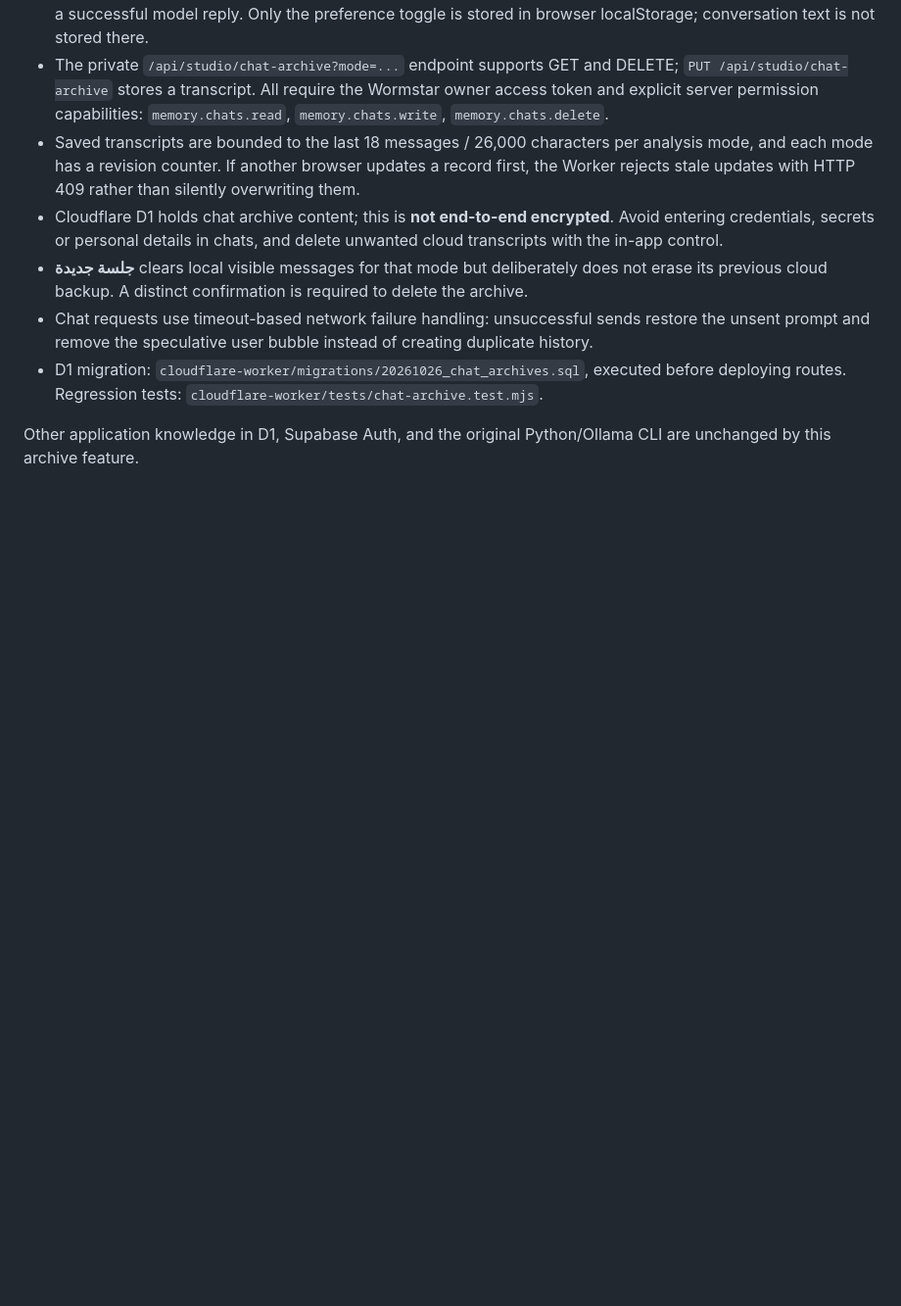
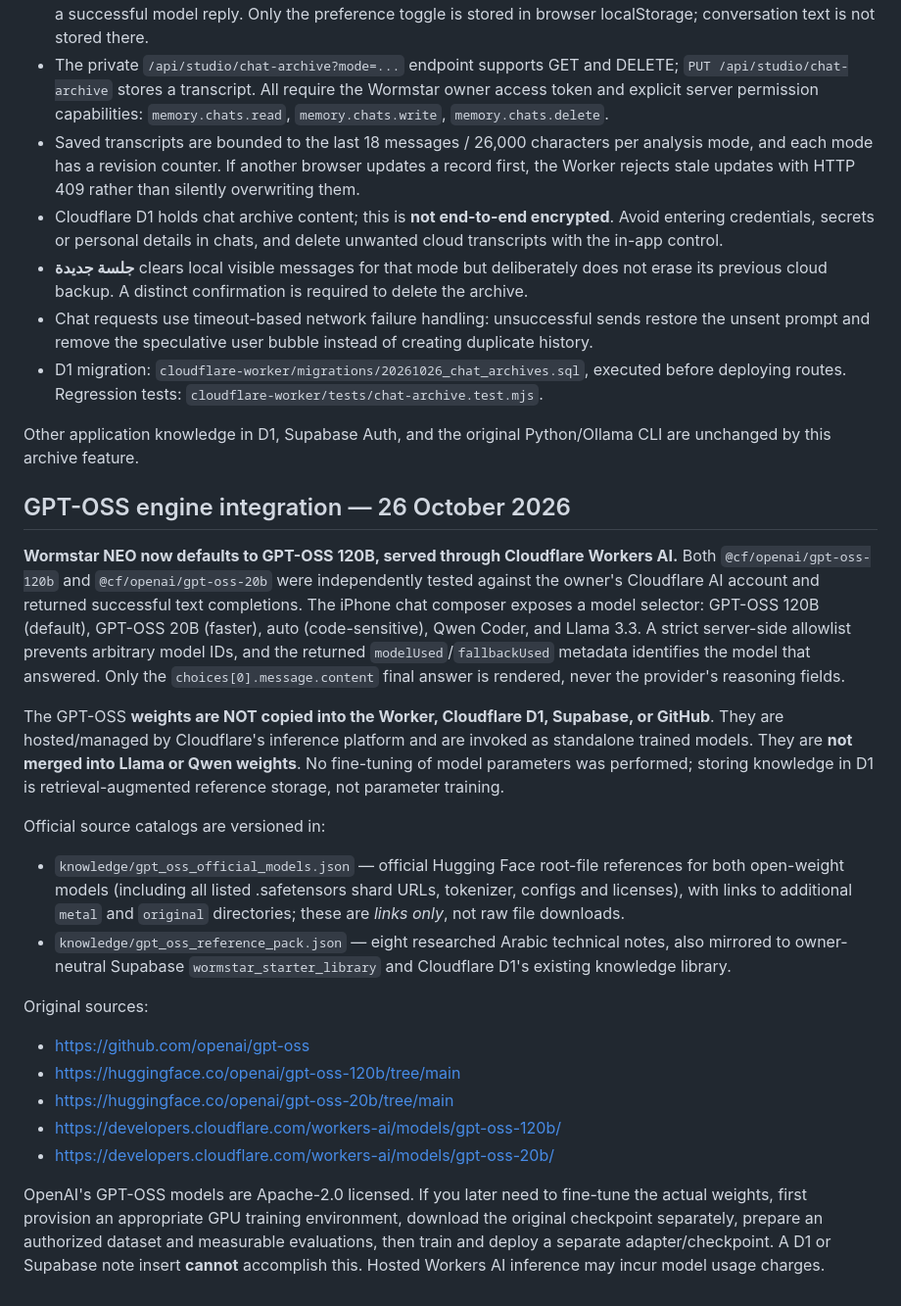
Before and after one commit to abdulstarzeki001-sketch/Wormstar, a Markdown page: cloudflare-worker/README.md, the part around the change. Shown at 98% size. Rendered like a GitHub page; blank space fills up the shorter version.

Commit message:
Document GPT-OSS 120B/20B runtime, official weights index, Supabase memory and non-fine-tuning limitations

```diff
--- a/cloudflare-worker/README.md
+++ b/cloudflare-worker/README.md
@@ -251,3 +251,22 @@ Wormstar chat memory is **separate from the AI reference knowledge library**. Us
 - D1 migration: `cloudflare-worker/migrations/20261026_chat_archives.sql`, executed before deploying routes. Regression tests: `cloudflare-worker/tests/chat-archive.test.mjs`.
 
 Other application knowledge in D1, Supabase Auth, and the original Python/Ollama CLI are unchanged by this archive feature.
+
+## GPT-OSS engine integration — 26 October 2026
+
+**Wormstar NEO now defaults to GPT-OSS 120B, served through Cloudflare Workers AI.** Both `@cf/openai/gpt-oss-120b` and `@cf/openai/gpt-oss-20b` were independently tested against the owner's Cloudflare AI account and returned successful text completions. The iPhone chat composer exposes a model selector: GPT-OSS 120B (default), GPT-OSS 20B (faster), auto (code-sensitive), Qwen Coder, and Llama 3.3. A strict server-side allowlist prevents arbitrary model IDs, and the returned `modelUsed`/`fallbackUsed` metadata identifies the model that answered. Only the `choices[0].message.content` final answer is rendered, never the provider's reasoning fields.
+
+The GPT-OSS **weights are NOT copied into the Worker, Cloudflare D1, Supabase, or GitHub**. They are hosted/managed by Cloudflare's inference platform and are invoked as standalone trained models. They are **not merged into Llama or Qwen weights**. No fine-tuning of model parameters was performed; storing knowledge in D1 is retrieval-augmented reference storage, not parameter training.
+
+Official source catalogs are versioned in:
+- `knowledge/gpt_oss_official_models.json` — official Hugging Face root-file references for both open-weight models (including all listed .safetensors shard URLs, tokenizer, configs and licenses), with links to additional `metal` and `original` directories; these are *links only*, not raw file downloads.
+- `knowledge/gpt_oss_reference_pack.json` — eight researched Arabic technical notes, also mirrored to owner-neutral Supabase `wormstar_starter_library` and Cloudflare D1's existing knowledge library.
+
+Original sources:
+- https://github.com/openai/gpt-oss
+- https://huggingface.co/openai/gpt-oss-120b/tree/main
+- https://huggingface.co/openai/gpt-oss-20b/tree/main
+- https://developers.cloudflare.com/workers-ai/models/gpt-oss-120b/
+- https://developers.cloudflare.com/workers-ai/models/gpt-oss-20b/
+
+OpenAI's GPT-OSS models are Apache-2.0 licensed. If you later need to fine-tune the actual weights, first provision an appropriate GPU training environment, download the original checkpoint separately, prepare an authorized dataset and measurable evaluations, then train and deploy a separate adapter/checkpoint. A D1 or Supabase note insert **cannot** accomplish this. Hosted Workers AI inference may incur model usage charges.
```
